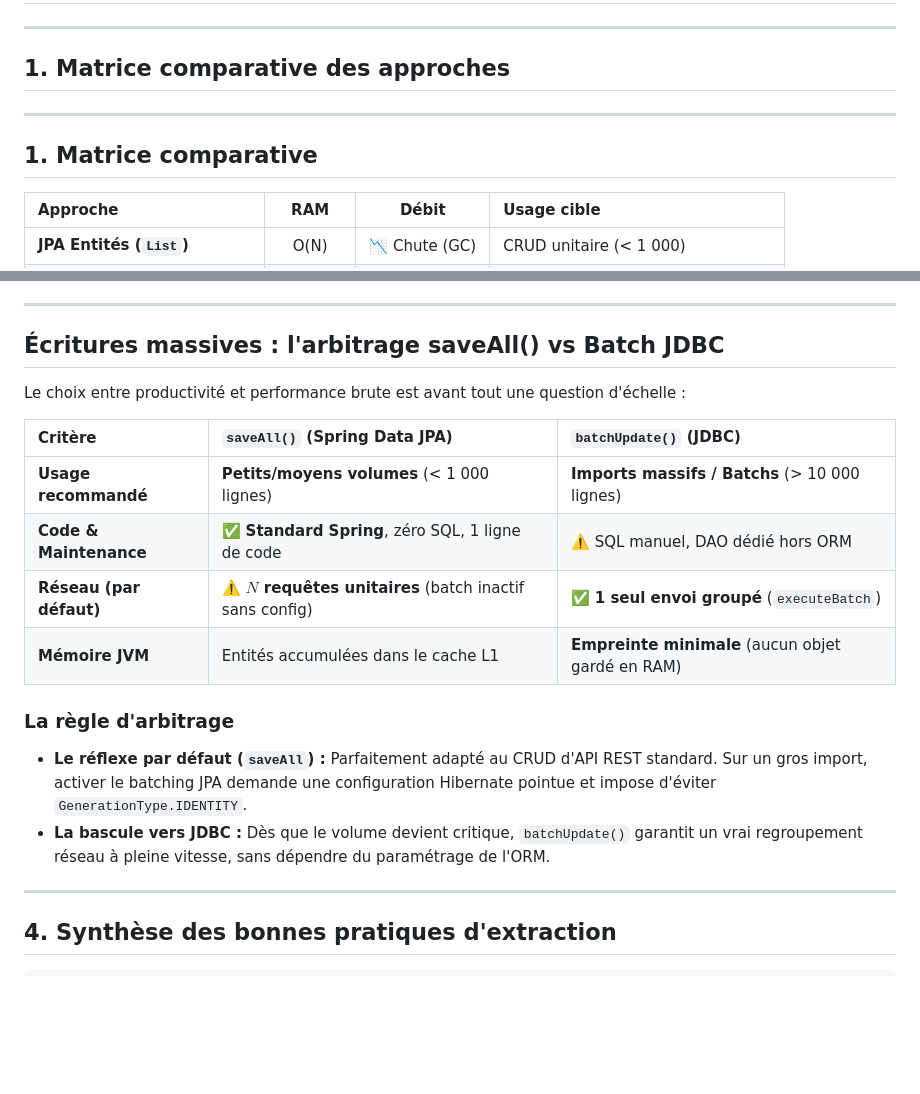
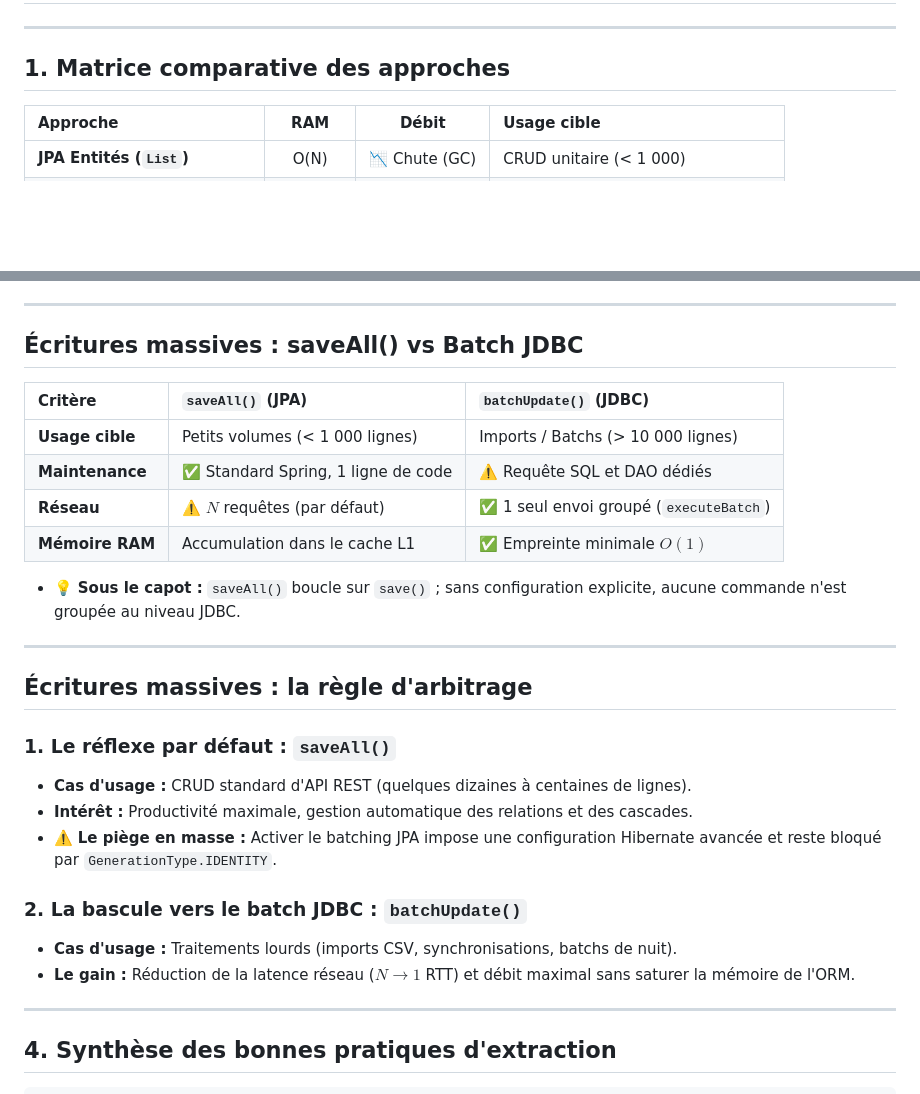
Before and after one commit to gaetan-varlet/formation-api-rest, a Markdown page: diapos/6.6.3 - benchmark sql.md, 2 parts joined by grey strips. Drawn GitHub-style; blank space fills up the shorter version.

Commit message:
maj bench

```diff
--- a/diapos/6.6.3 - benchmark sql.md
+++ b/diapos/6.6.3 - benchmark sql.md
@@ -3,10 +3,6 @@
 ----
 
 ## 1. Matrice comparative des approches
-
-----
-
-## 1. Matrice comparative
 
 | Approche | RAM | Débit | Usage cible |
 | :--- | :---: | :---: | :--- |
@@ -61,21 +57,31 @@ public void streamJdbc(OutputStream os) throws IOException {
 
 ----
 
-## Écritures massives : l'arbitrage saveAll() vs Batch JDBC
+## Écritures massives : saveAll() vs Batch JDBC
 
-Le choix entre productivité et performance brute est avant tout une question d'échelle :
+| Critère | `saveAll()` (JPA) | `batchUpdate()` (JDBC) |
+| :--- | :--- | :--- |
+| **Usage cible** | Petits volumes (< 1 000 lignes) | Imports / Batchs (> 10 000 lignes) |
+| **Maintenance** | ✅ Standard Spring, 1 ligne de code | ⚠️ Requête SQL et DAO dédiés |
+| **Réseau** | ⚠️ $N$ requêtes (par défaut) | ✅ 1 seul envoi groupé (`executeBatch`) |
+| **Mémoire RAM** | Accumulation dans le cache L1 | ✅ Empreinte minimale $O(1)$ |
 
-| Critère | `saveAll()` (Spring Data JPA) | `batchUpdate()` (JDBC) |
-| :--- | :--- | :--- |
-| **Usage recommandé** | **Petits/moyens volumes** (< 1 000 lignes) | **Imports massifs / Batchs** (> 10 000 lignes) |
-| **Code & Maintenance** | ✅ **Standard Spring**, zéro SQL, 1 ligne de code | ⚠️ SQL manuel, DAO dédié hors ORM |
-| **Réseau (par défaut)** | ⚠️ **$N$ requêtes unitaires** (batch inactif sans config) | ✅ **1 seul envoi groupé** (`executeBatch`) |
-| **Mémoire JVM** | Entités accumulées dans le cache L1 | **Empreinte minimale** (aucun objet gardé en RAM) |
+- 💡 **Sous le capot :** `saveAll()` boucle sur `save()` ; sans configuration explicite, aucune commande n'est groupée au niveau JDBC.
 
-### La règle d'arbitrage
+----
 
-- **Le réflexe par défaut (`saveAll`) :** Parfaitement adapté au CRUD d'API REST standard. Sur un gros import, activer le batching JPA demande une configuration Hibernate pointue et impose d'éviter `GenerationType.IDENTITY`.
-- **La bascule vers JDBC :** Dès que le volume devient critique, `batchUpdate()` garantit un vrai regroupement réseau à pleine vitesse, sans dépendre du paramétrage de l'ORM.
+## Écritures massives : la règle d'arbitrage
+
+### 1. Le réflexe par défaut : `saveAll()`
+
+- **Cas d'usage :** CRUD standard d'API REST (quelques dizaines à centaines de lignes).
+- **Intérêt :** Productivité maximale, gestion automatique des relations et des cascades.
+- ⚠️ **Le piège en masse :** Activer le batching JPA impose une configuration Hibernate avancée et reste bloqué par `GenerationType.IDENTITY`.
+
+### 2. La bascule vers le batch JDBC : `batchUpdate()`
+
+- **Cas d'usage :** Traitements lourds (imports CSV, synchronisations, batchs de nuit).
+- **Le gain :** Réduction de la latence réseau ($N \rightarrow 1$ RTT) et débit maximal sans saturer la mémoire de l'ORM.
 
 ----
 
```
